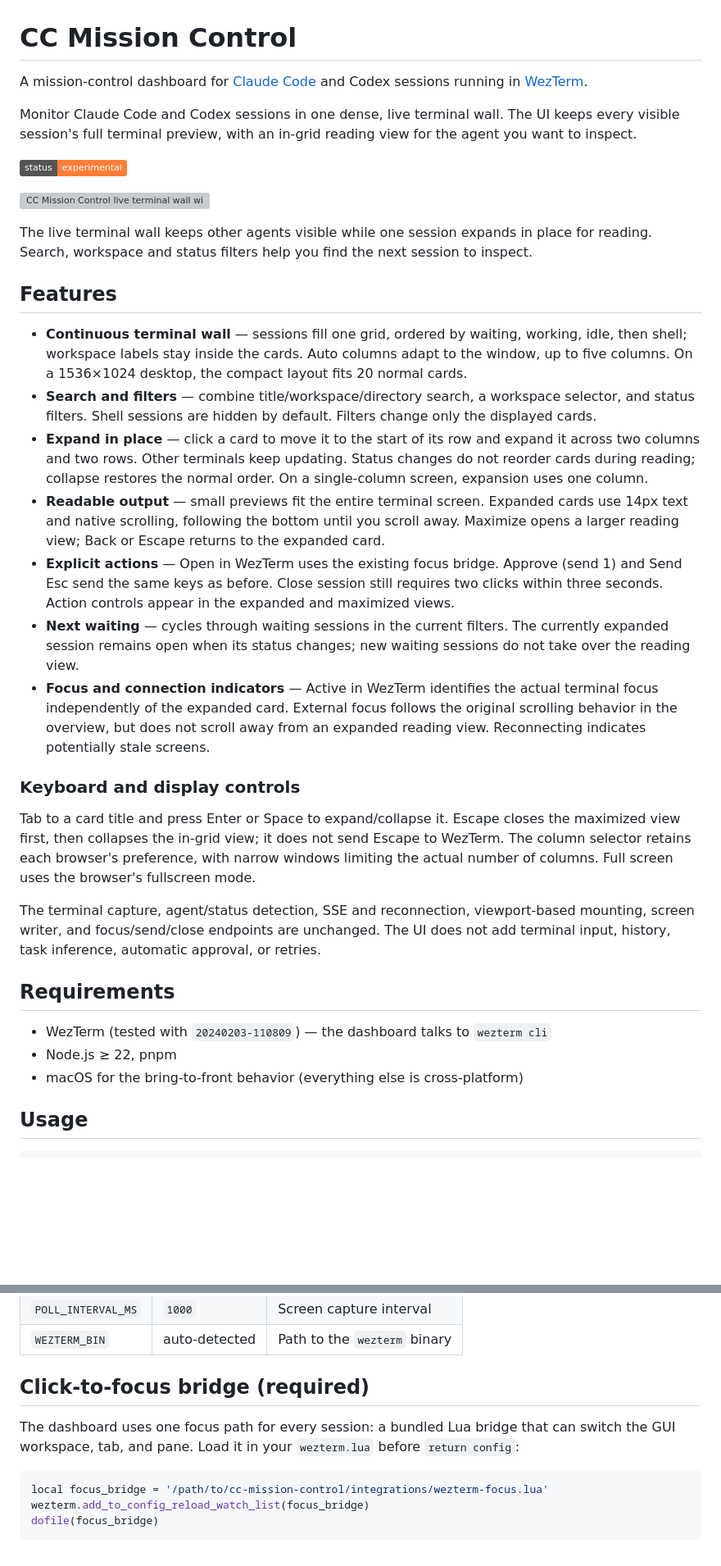
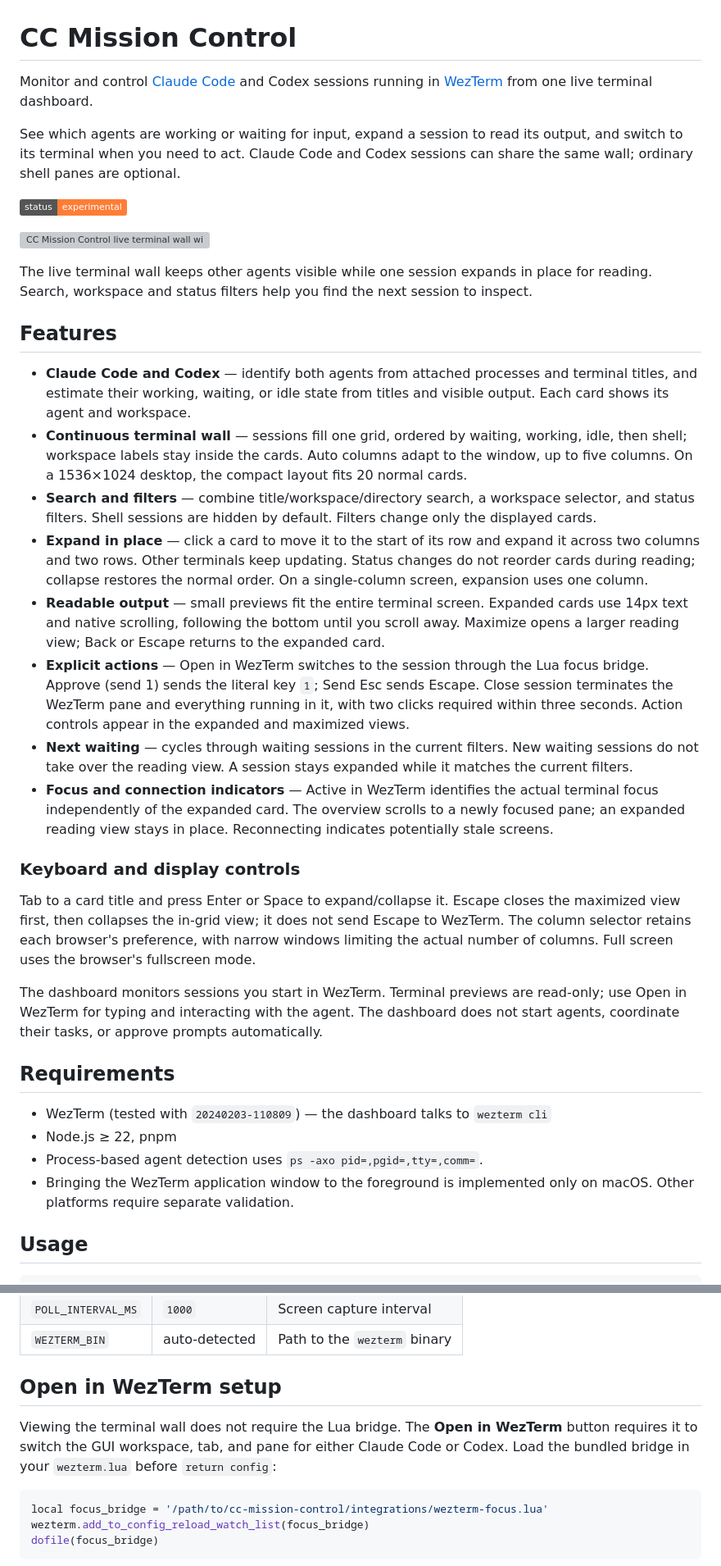
Before and after one commit to bencode/cc-mission-control, a Markdown page: README.md, 2 parts joined by grey strips. Shown at 82% size. Drawn GitHub-style; badges without logos; blank space fills up the shorter version; grey boxes are pictures that could not be loaded.

Commit message:
docs: clarify Claude Code and Codex support

````diff
--- a/README.md
+++ b/README.md
@@ -1,8 +1,8 @@
 # CC Mission Control
 
-A mission-control dashboard for [Claude Code](https://claude.com/claude-code) and Codex sessions running in [WezTerm](https://wezterm.org).
+Monitor and control [Claude Code](https://claude.com/claude-code) and Codex sessions running in [WezTerm](https://wezterm.org) from one live terminal dashboard.
 
-Monitor Claude Code and Codex sessions in one dense, live terminal wall. The UI keeps every visible session's full terminal preview, with an in-grid reading view for the agent you want to inspect.
+See which agents are working or waiting for input, expand a session to read its output, and switch to its terminal when you need to act. Claude Code and Codex sessions can share the same wall; ordinary shell panes are optional.
 
 ![Status](https://img.shields.io/badge/status-experimental-orange)
 
@@ -12,25 +12,27 @@ The live terminal wall keeps other agents visible while one session expands in p
 
 ## Features
 
+- **Claude Code and Codex** — identify both agents from attached processes and terminal titles, and estimate their working, waiting, or idle state from titles and visible output. Each card shows its agent and workspace.
 - **Continuous terminal wall** — sessions fill one grid, ordered by waiting, working, idle, then shell; workspace labels stay inside the cards. Auto columns adapt to the window, up to five columns. On a 1536×1024 desktop, the compact layout fits 20 normal cards.
 - **Search and filters** — combine title/workspace/directory search, a workspace selector, and status filters. Shell sessions are hidden by default. Filters change only the displayed cards.
 - **Expand in place** — click a card to move it to the start of its row and expand it across two columns and two rows. Other terminals keep updating. Status changes do not reorder cards during reading; collapse restores the normal order. On a single-column screen, expansion uses one column.
 - **Readable output** — small previews fit the entire terminal screen. Expanded cards use 14px text and native scrolling, following the bottom until you scroll away. Maximize opens a larger reading view; Back or Escape returns to the expanded card.
-- **Explicit actions** — Open in WezTerm uses the existing focus bridge. Approve (send 1) and Send Esc send the same keys as before. Close session still requires two clicks within three seconds. Action controls appear in the expanded and maximized views.
-- **Next waiting** — cycles through waiting sessions in the current filters. The currently expanded session remains open when its status changes; new waiting sessions do not take over the reading view.
-- **Focus and connection indicators** — Active in WezTerm identifies the actual terminal focus independently of the expanded card. External focus follows the original scrolling behavior in the overview, but does not scroll away from an expanded reading view. Reconnecting indicates potentially stale screens.
+- **Explicit actions** — Open in WezTerm switches to the session through the Lua focus bridge. Approve (send 1) sends the literal key `1`; Send Esc sends Escape. Close session terminates the WezTerm pane and everything running in it, with two clicks required within three seconds. Action controls appear in the expanded and maximized views.
+- **Next waiting** — cycles through waiting sessions in the current filters. New waiting sessions do not take over the reading view. A session stays expanded while it matches the current filters.
+- **Focus and connection indicators** — Active in WezTerm identifies the actual terminal focus independently of the expanded card. The overview scrolls to a newly focused pane; an expanded reading view stays in place. Reconnecting indicates potentially stale screens.
 
 ### Keyboard and display controls
 
 Tab to a card title and press Enter or Space to expand/collapse it. Escape closes the maximized view first, then collapses the in-grid view; it does not send Escape to WezTerm. The column selector retains each browser's preference, with narrow windows limiting the actual number of columns. Full screen uses the browser's fullscreen mode.
 
-The terminal capture, agent/status detection, SSE and reconnection, viewport-based mounting, screen writer, and focus/send/close endpoints are unchanged. The UI does not add terminal input, history, task inference, automatic approval, or retries.
+The dashboard monitors sessions you start in WezTerm. Terminal previews are read-only; use Open in WezTerm for typing and interacting with the agent. The dashboard does not start agents, coordinate their tasks, or approve prompts automatically.
 
 ## Requirements
 
 - WezTerm (tested with `20240203-110809`) — the dashboard talks to `wezterm cli`
 - Node.js ≥ 22, pnpm
-- macOS for the bring-to-front behavior (everything else is cross-platform)
+- Process-based agent detection uses `ps -axo pid=,pgid=,tty=,comm=`.
+- Bringing the WezTerm application window to the foreground is implemented only on macOS. Other platforms require separate validation.
 
 ## Usage
 
@@ -48,10 +50,11 @@ Environment variables:
 | `POLL_INTERVAL_MS` | `1000` | Screen capture interval |
 | `WEZTERM_BIN` | auto-detected | Path to the `wezterm` binary |
 
-## Click-to-focus bridge (required)
+## Open in WezTerm setup
 
-The dashboard uses one focus path for every session: a bundled Lua bridge that can switch
-the GUI workspace, tab, and pane. Load it in your `wezterm.lua` before `return config`:
+Viewing the terminal wall does not require the Lua bridge. The **Open in WezTerm** button
+requires it to switch the GUI workspace, tab, and pane for either Claude Code or Codex.
+Load the bundled bridge in your `wezterm.lua` before `return config`:
 
 ```lua
 local focus_bridge = '/path/to/cc-mission-control/integrations/wezterm-focus.lua'
````
Also changed, not shown: other parts of README.md (+8 -6 lines).
